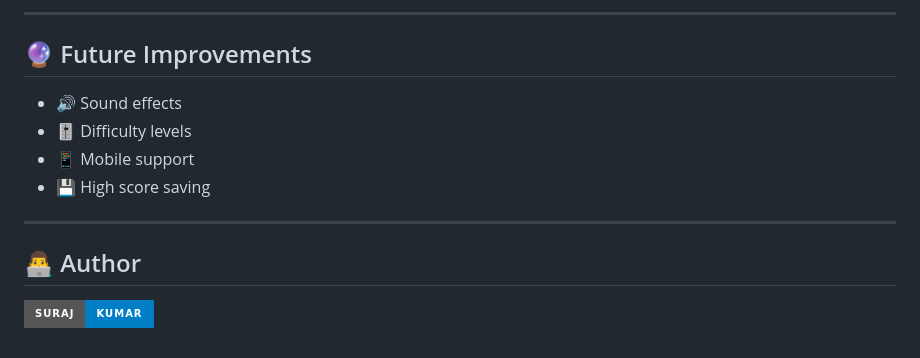
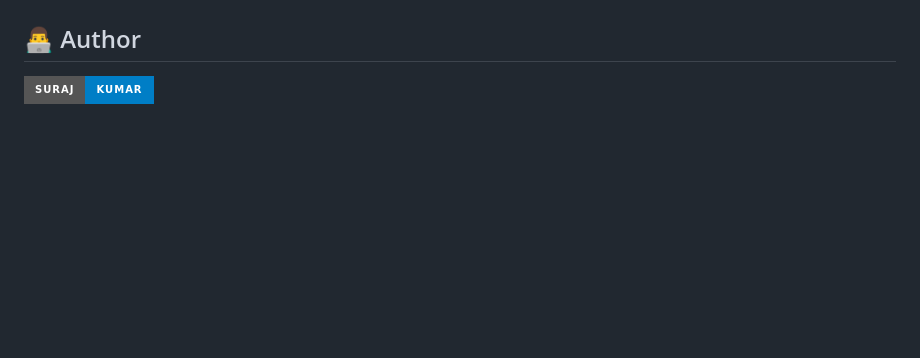
Before and after one commit to ImSurajx/snake-game-vanilla-js, a Markdown page: readme.md, the part around the change printed below. Rendered like a GitHub page; badges without logos; blank space fills up the shorter version.

```diff
--- a/readme.md
+++ b/readme.md
@@ -79,18 +90,6 @@ open index.html
 </p>
 
----
-
-## 🔮 Future Improvements
-
-- 🔊 Sound effects
-- 🎚️ Difficulty levels
-- 📱 Mobile support
-- 💾 High score saving
-
----
-
 ## 👨‍💻 Author
-
 <p>
   <img src="https://img.shields.io/badge/Suraj-Kumar-blue?style=for-the-badge" />
 </p>
```
Also changed, not shown: other parts of readme.md (+35 -24 lines), assets/img/game-play.gif (added), assets/img/snake.png (renamed from src/img/snake.png), 9 other files.
